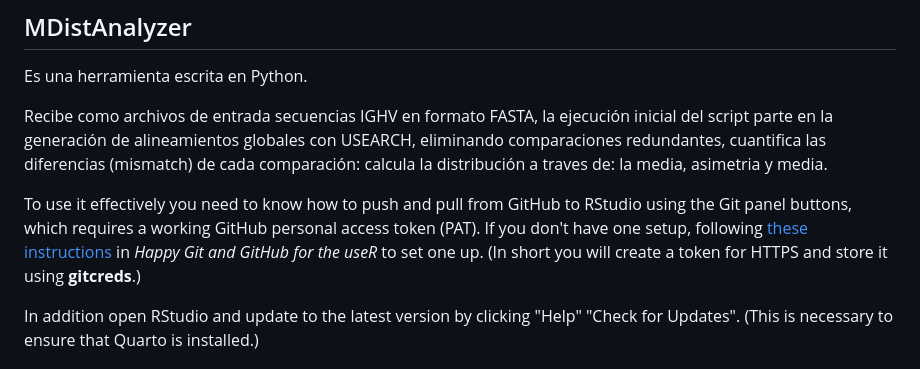
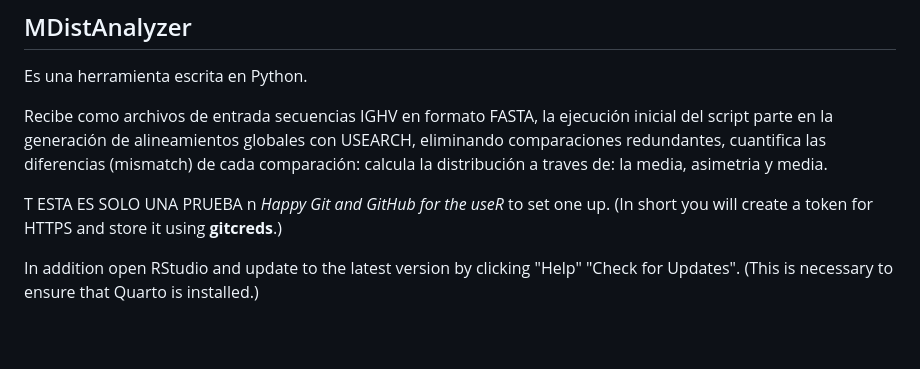
Before and after one commit to vera-edgar82/MDistAnalyzer, a Markdown page: README.md, the part around the change. Rendered like a GitHub page; blank space fills up the shorter version.

```diff
--- a/README.md
+++ b/README.md
@@ -4,7 +4,9 @@ Es una herramienta escrita en Python.
 
 Recibe como archivos de entrada secuencias IGHV en formato FASTA, la ejecución inicial del script parte en la generación de alineamientos globales con USEARCH, eliminando comparaciones redundantes, cuantifica las diferencias (mismatch) de cada comparación: calcula la distribución a traves de: la media, asimetria y media.
 
-To use it effectively you need to know how to push and pull from GitHub to RStudio using the Git panel buttons, which requires a working GitHub personal access token (PAT). If you don't have one setup, following [these instructions](https://happygitwithr.com/https-pat.html#tldr) in *Happy Git and GitHub for the useR* to set one up. (In short you will create a token for HTTPS and store it using **gitcreds**.)
+T
+ESTA ES SOLO UNA PRUEBA
+n *Happy Git and GitHub for the useR* to set one up. (In short you will create a token for HTTPS and store it using **gitcreds**.)
 
 In addition open RStudio and update to the latest version by clicking "Help" "Check for Updates". (This is necessary to ensure that Quarto is installed.)
 
```
